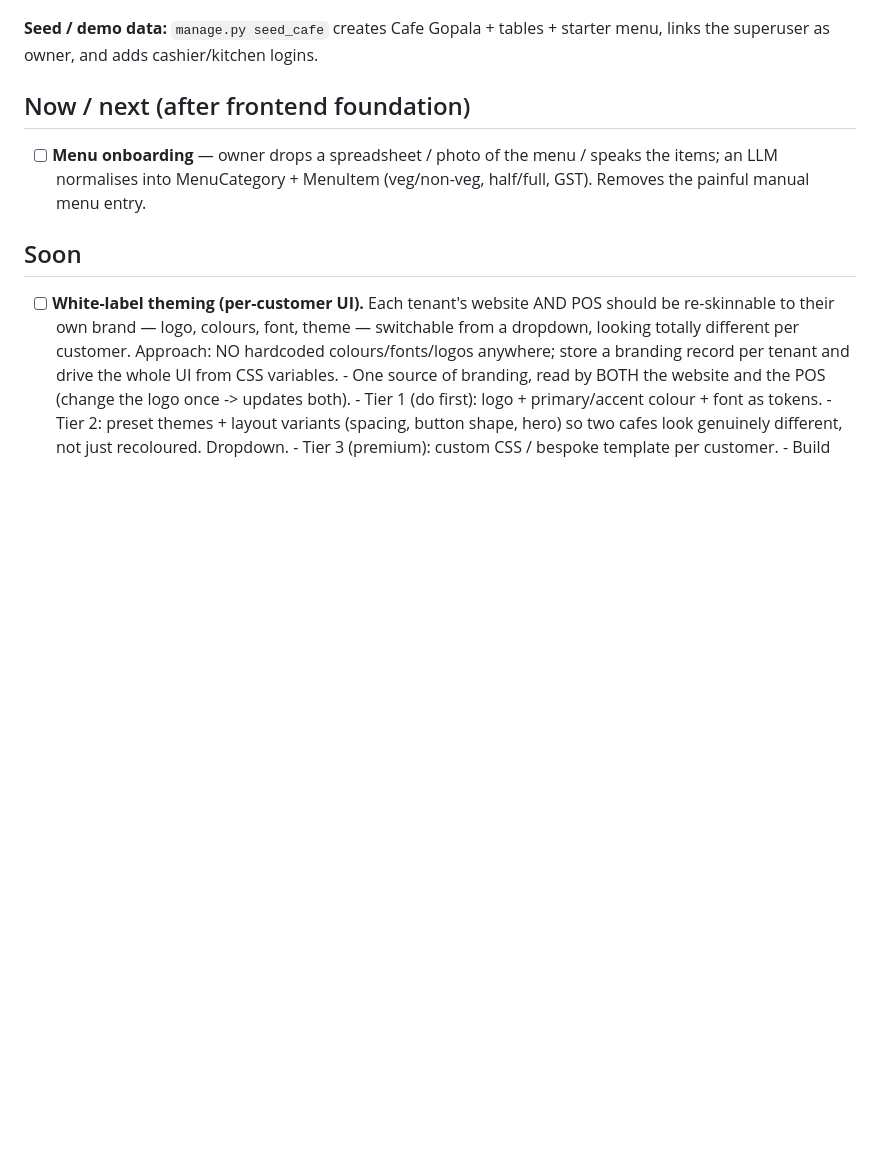
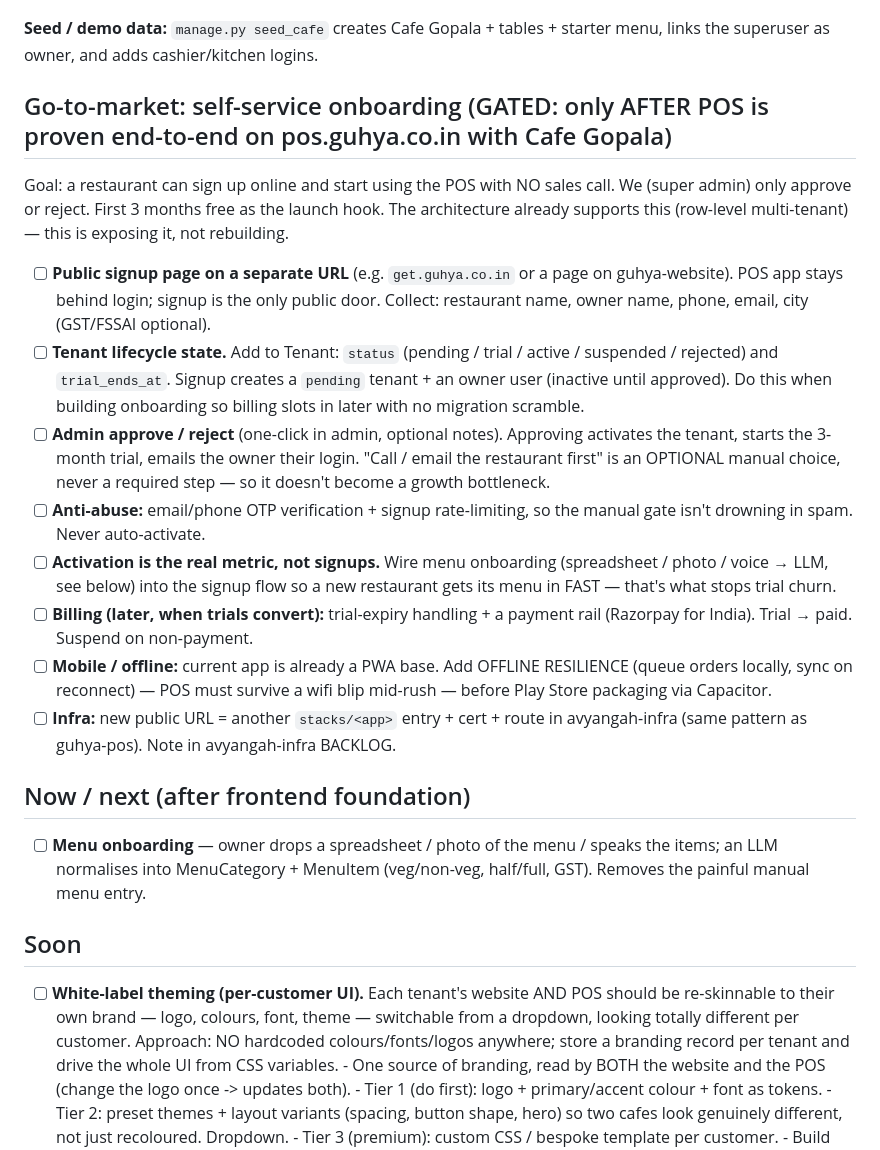
Before and after one commit to pravreddy/guhya-pos, a Markdown page: TODO.md, the part around the change. Drawn GitHub-style; blank space fills up the shorter version.

Commit message:
fix: serve SPA as raw HTML (fixes 500); roadmap: self-service onboarding

```diff
--- a/TODO.md
+++ b/TODO.md
@@ -45,6 +45,37 @@ talks to the `/api/` that's already built, using token login for access per role
 
 **Seed / demo data:** `manage.py seed_cafe` creates Cafe Gopala + tables +
 starter menu, links the superuser as owner, and adds cashier/kitchen logins.
+
+## Go-to-market: self-service onboarding (GATED: only AFTER POS is proven end-to-end on pos.guhya.co.in with Cafe Gopala)
+
+Goal: a restaurant can sign up online and start using the POS with NO sales call.
+We (super admin) only approve or reject. First 3 months free as the launch hook.
+The architecture already supports this (row-level multi-tenant) — this is exposing
+it, not rebuilding.
+
+- [ ] **Public signup page on a separate URL** (e.g. `get.guhya.co.in` or a page
+      on guhya-website). POS app stays behind login; signup is the only public door.
+      Collect: restaurant name, owner name, phone, email, city (GST/FSSAI optional).
+- [ ] **Tenant lifecycle state.** Add to Tenant: `status` (pending / trial /
+      active / suspended / rejected) and `trial_ends_at`. Signup creates a
+      `pending` tenant + an owner user (inactive until approved). Do this when
+      building onboarding so billing slots in later with no migration scramble.
+- [ ] **Admin approve / reject** (one-click in admin, optional notes). Approving
+      activates the tenant, starts the 3-month trial, emails the owner their
+      login. "Call / email the restaurant first" is an OPTIONAL manual choice,
+      never a required step — so it doesn't become a growth bottleneck.
+- [ ] **Anti-abuse:** email/phone OTP verification + signup rate-limiting, so the
+      manual gate isn't drowning in spam. Never auto-activate.
+- [ ] **Activation is the real metric, not signups.** Wire menu onboarding
+      (spreadsheet / photo / voice → LLM, see below) into the signup flow so a new
+      restaurant gets its menu in FAST — that's what stops trial churn.
+- [ ] **Billing (later, when trials convert):** trial-expiry handling + a payment
+      rail (Razorpay for India). Trial → paid. Suspend on non-payment.
+- [ ] **Mobile / offline:** current app is already a PWA base. Add OFFLINE
+      RESILIENCE (queue orders locally, sync on reconnect) — POS must survive a
+      wifi blip mid-rush — before Play Store packaging via Capacitor.
+- [ ] **Infra:** new public URL = another `stacks/<app>` entry + cert + route in
+      avyangah-infra (same pattern as guhya-pos). Note in avyangah-infra BACKLOG.
 
 ## Now / next (after frontend foundation)
 - [ ] **Menu onboarding** — owner drops a spreadsheet / photo of the menu /
```
